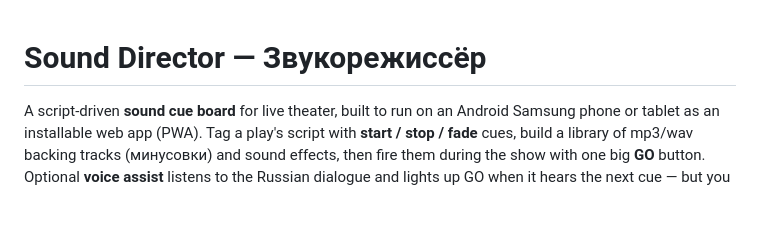
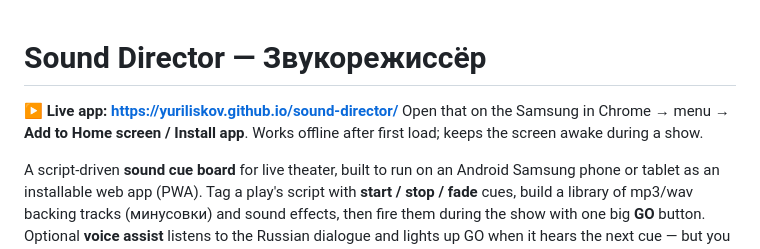
Before and after one commit to yuriliskov/sound-director, a Markdown page: README.md, the part around the change. Drawn GitHub-style; blank space fills up the shorter version.

Commit message:
docs: add live GitHub Pages URL
Co-Authored-By: Claude Opus 4.8 <noreply@anthropic.com>

```diff
--- a/README.md
+++ b/README.md
@@ -1,4 +1,8 @@
 # Sound Director — Звукорежиссёр
+
+**▶ Live app: https://yuriliskov.github.io/sound-director/**
+Open that on the Samsung in Chrome → menu → **Add to Home screen / Install app**.
+Works offline after first load; keeps the screen awake during a show.
 
 A script-driven **sound cue board** for live theater, built to run on an Android
 Samsung phone or tablet as an installable web app (PWA). Tag a play's script with
```
